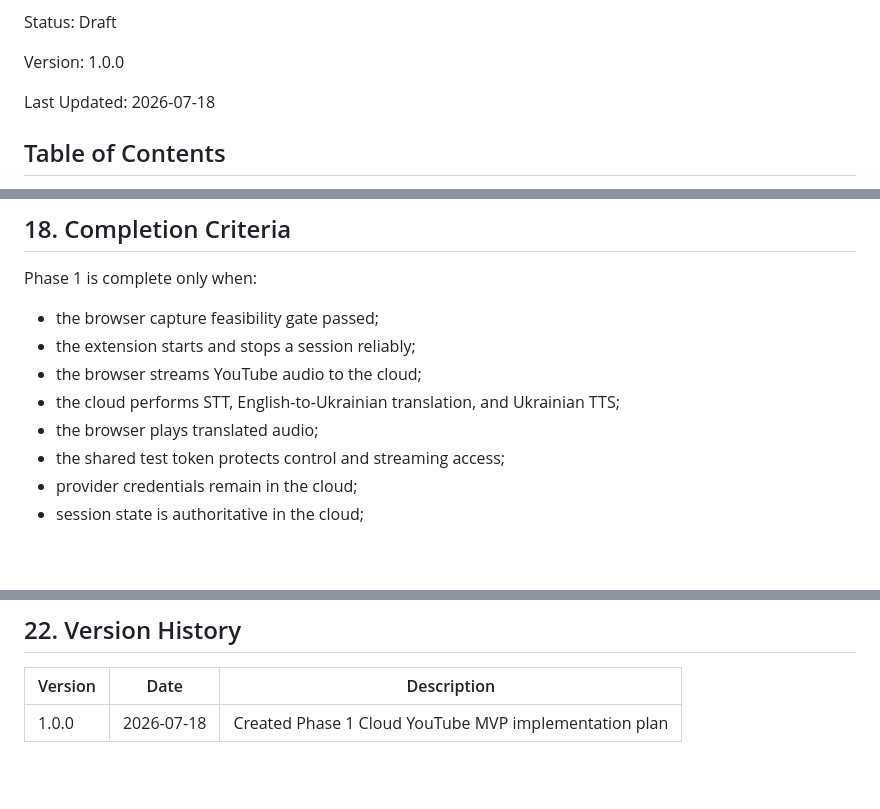
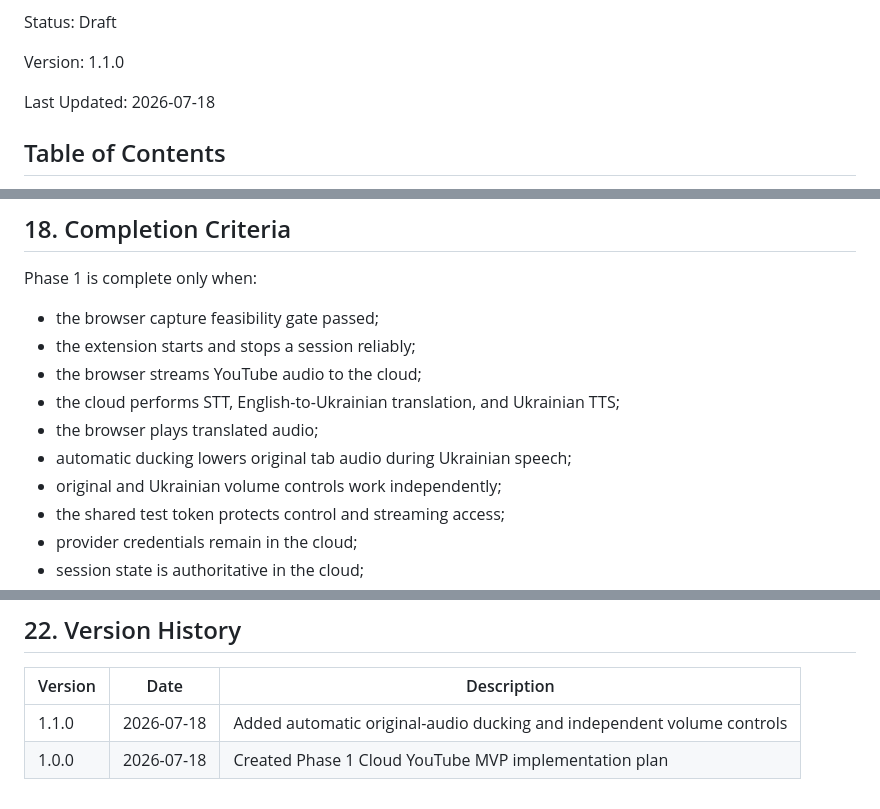
Before and after one commit to kolemasakar/VoiceBridge, a Markdown page: docs/phases/PHASE_1_CLOUD_YOUTUBE_MVP.md, 3 parts joined by grey strips. Drawn GitHub-style; blank space fills up the shorter version.

```diff
--- a/docs/phases/PHASE_1_CLOUD_YOUTUBE_MVP.md
+++ b/docs/phases/PHASE_1_CLOUD_YOUTUBE_MVP.md
@@ -15,7 +15,7 @@ Status:
 Draft
 
 Version:
-1.0.0
+1.1.0
 
 Last Updated:
 2026-07-18
@@ -657,6 +683,8 @@ Phase 1 is complete only when:
 - the browser streams YouTube audio to the cloud;
 - the cloud performs STT, English-to-Ukrainian translation, and Ukrainian TTS;
 - the browser plays translated audio;
+- automatic ducking lowers original tab audio during Ukrainian speech;
+- original and Ukrainian volume controls work independently;
 - the shared test token protects control and streaming access;
 - provider credentials remain in the cloud;
 - session state is authoritative in the cloud;
@@ -732,4 +760,5 @@ Technical references:
 
 | Version | Date | Description |
 |---------|------|-------------|
+| 1.1.0 | 2026-07-18 | Added automatic original-audio ducking and independent volume controls |
 | 1.0.0 | 2026-07-18 | Created Phase 1 Cloud YouTube MVP implementation plan |
```
Also changed, not shown: other parts of docs/phases/PHASE_1_CLOUD_YOUTUBE_MVP.md (+28 -2 lines).
